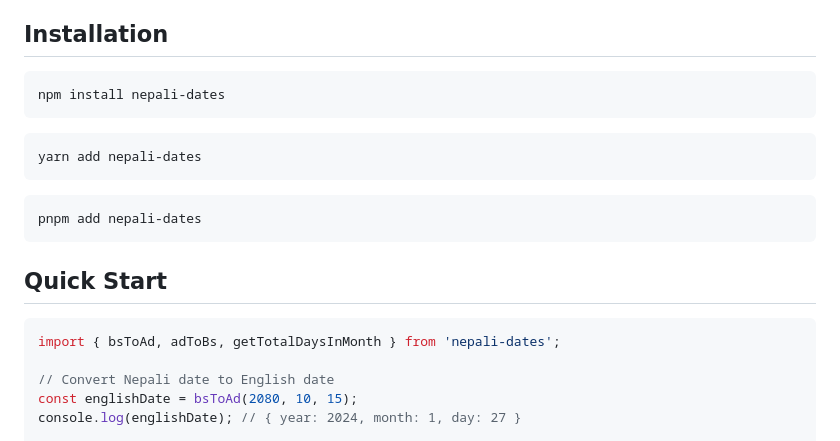
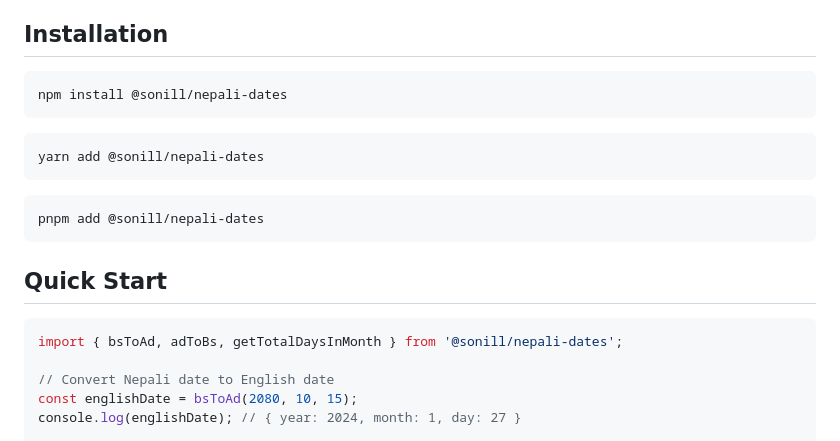
Before and after one commit to sonill/nepali-dates, a Markdown page: README.md, the part around one of its changes. GitHub-like rendering.

````diff
--- a/README.md
+++ b/README.md
@@ -39,21 +39,21 @@ View website  [here](https://sonill.github.io/nepali-dates/)
 ## Installation
 
 ```bash
-npm install nepali-dates
+npm install @sonill/nepali-dates
 ```
 
 ```bash
-yarn add nepali-dates
+yarn add @sonill/nepali-dates
 ```
 
 ```bash
-pnpm add nepali-dates
+pnpm add @sonill/nepali-dates
 ```
 
 ## Quick Start
 
 ```typescript
-import { bsToAd, adToBs, getTotalDaysInMonth } from 'nepali-dates';
+import { bsToAd, adToBs, getTotalDaysInMonth } from '@sonill/nepali-dates';
 
 // Convert Nepali date to English date
 const englishDate = bsToAd(2080, 10, 15);
````
Also changed, not shown: other parts of README.md (+1 -1 lines), QUICK_START.md (+10 -10 lines).
